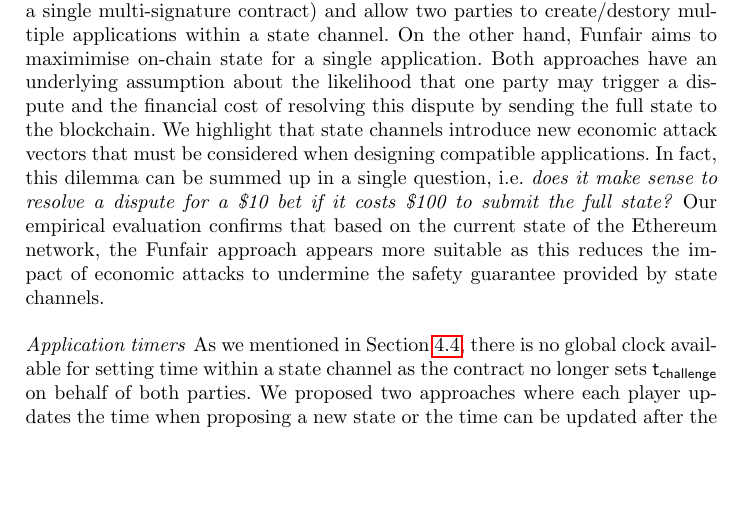
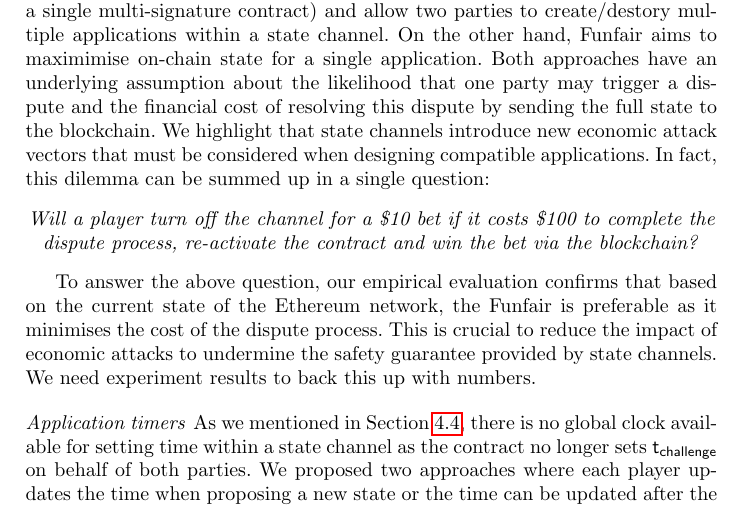
Before and after one commit to stonecoldpat/empirical-evaluation-state-channels, a LaTeX paper (main.tex): part of page 11 of 16, cut so that both start at the same text, the shorter picture padded with empty space. Compiled offline with pdfLaTeX.

Commit message:
modified dilemma section

```diff
--- a/main.tex
+++ b/main.tex
@@ -540,8 +540,14 @@ Perun and Counterfactual aim to minimise on-chain state (i.e. a single multi-sig
 On the other hand, Funfair aims to maximimise on-chain state for a single application.
 Both approaches have an underlying assumption about the likelihood that one party may trigger a dispute and the financial cost of resolving this dispute by sending the full state to the blockchain.
 We highlight that state channels introduce new economic attack vectors that must be considered when designing compatible applications.
-In fact, this dilemma can be summed up in a single question, i.e. \textit{does it make sense to resolve a dispute for a \$10 bet if it costs \$100 to submit the full state?}
-Our empirical evaluation confirms that based on the current state of the Ethereum network, the Funfair approach appears more suitable as this reduces the impact of economic attacks to undermine the safety guarantee provided by state channels.
+In fact, this dilemma can be summed up in a single question:
+
+\begin{center}
+\textit{Will a player turn off the channel for a \$10 bet if it costs \$100 to complete the dispute process, re-activate the contract and win the bet via the blockchain?}
+\end{center}
+
+To answer the above question, our empirical evaluation confirms that based on the current state of the Ethereum network, the Funfair is preferable as it minimises the cost of the dispute process.
+This is crucial to reduce the impact of economic attacks to undermine the safety guarantee provided by state channels. We need experiment results to back this up with numbers.
 
 \paragraph{Application timers}
 As we mentioned in Section \ref{sec:timers}, there is no global clock available for setting time within a state channel as the contract no longer sets $\timechallenge$ on behalf of both parties.
```
